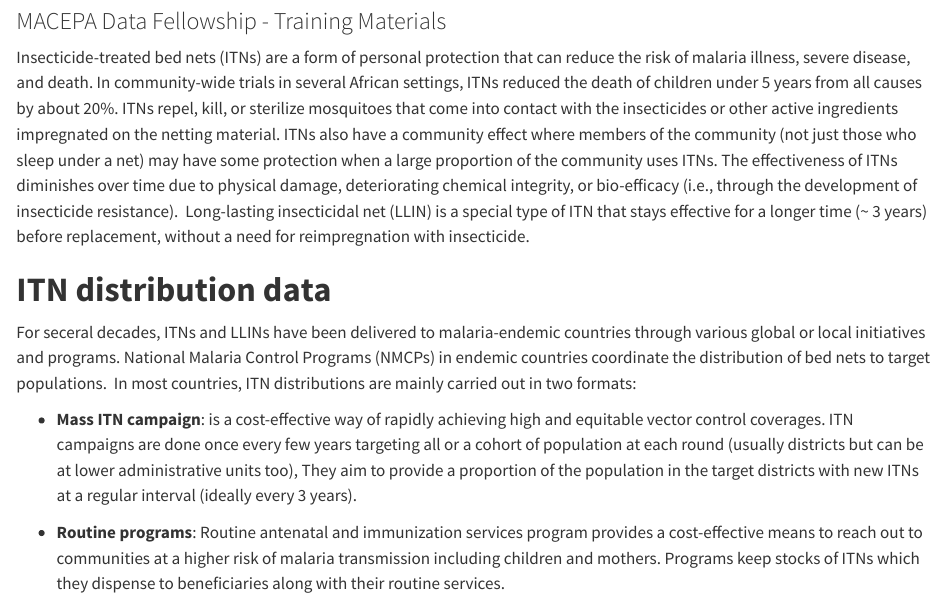
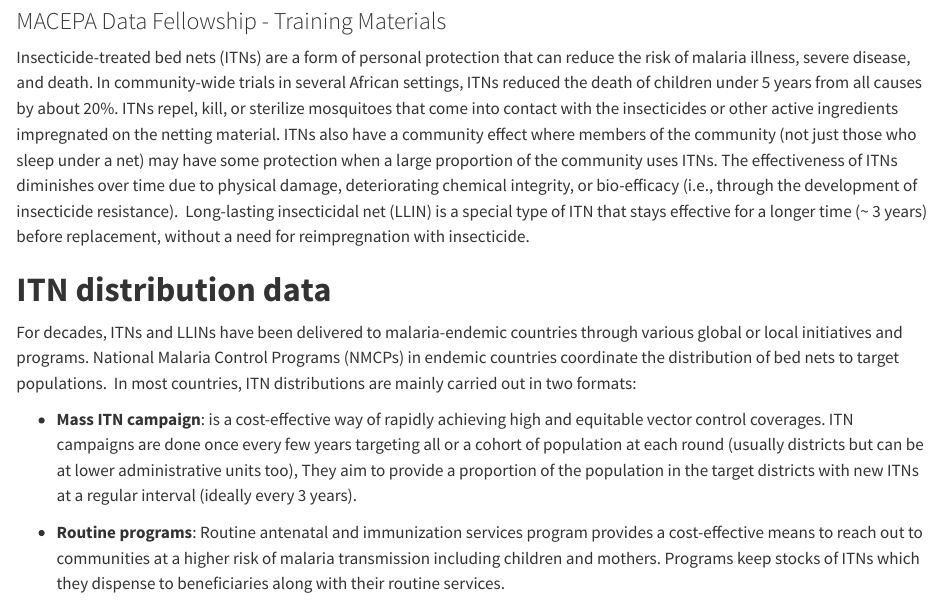
Before and after one commit to PATH-Global-Health/secondary_data_modules, a Quarto document (module_01.qmd): the page in a window 1100 px wide, from 80 px down. Rendered offline with R 4.5, knitr and Pandoc in place of Quarto, with nearby package versions; some code elsewhere in the file could not run offline.

```diff
--- a/module_01.qmd
+++ b/module_01.qmd
@@ -7,7 +7,7 @@
 
 # **ITN distribution data**
 
-For seceral decades, ITNs and LLINs have been delivered to malaria-endemic countries through various global or local initiatives and programs. National Malaria Control Programs (NMCPs) in endemic countries coordinate the distribution of bed nets to target populations.  In most countries, ITN distributions are mainly carried out in two formats:
+For decades, ITNs and LLINs have been delivered to malaria-endemic countries through various global or local initiatives and programs. National Malaria Control Programs (NMCPs) in endemic countries coordinate the distribution of bed nets to target populations.  In most countries, ITN distributions are mainly carried out in two formats:
 
 -   **Mass ITN campaign**: is a cost-effective way of rapidly achieving high and equitable vector control coverages. ITN campaigns are done once every few years targeting all or a cohort of population at each round (usually districts but can be at lower administrative units too), They aim to provide a proportion of the population in the target districts with new ITNs at a regular interval (ideally every 3 years).
 
```
Also changed, not shown: index.tex (deleted), 5 other files.
